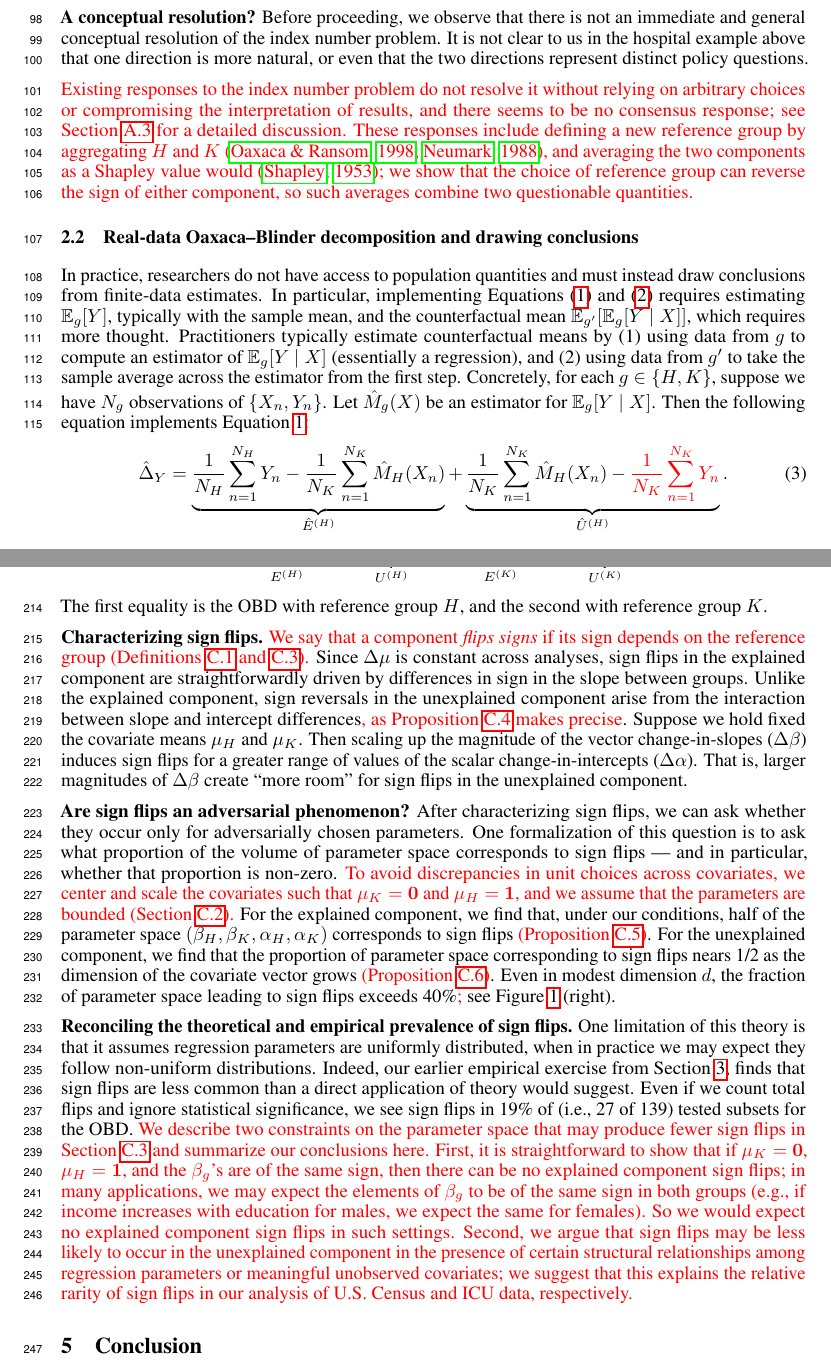
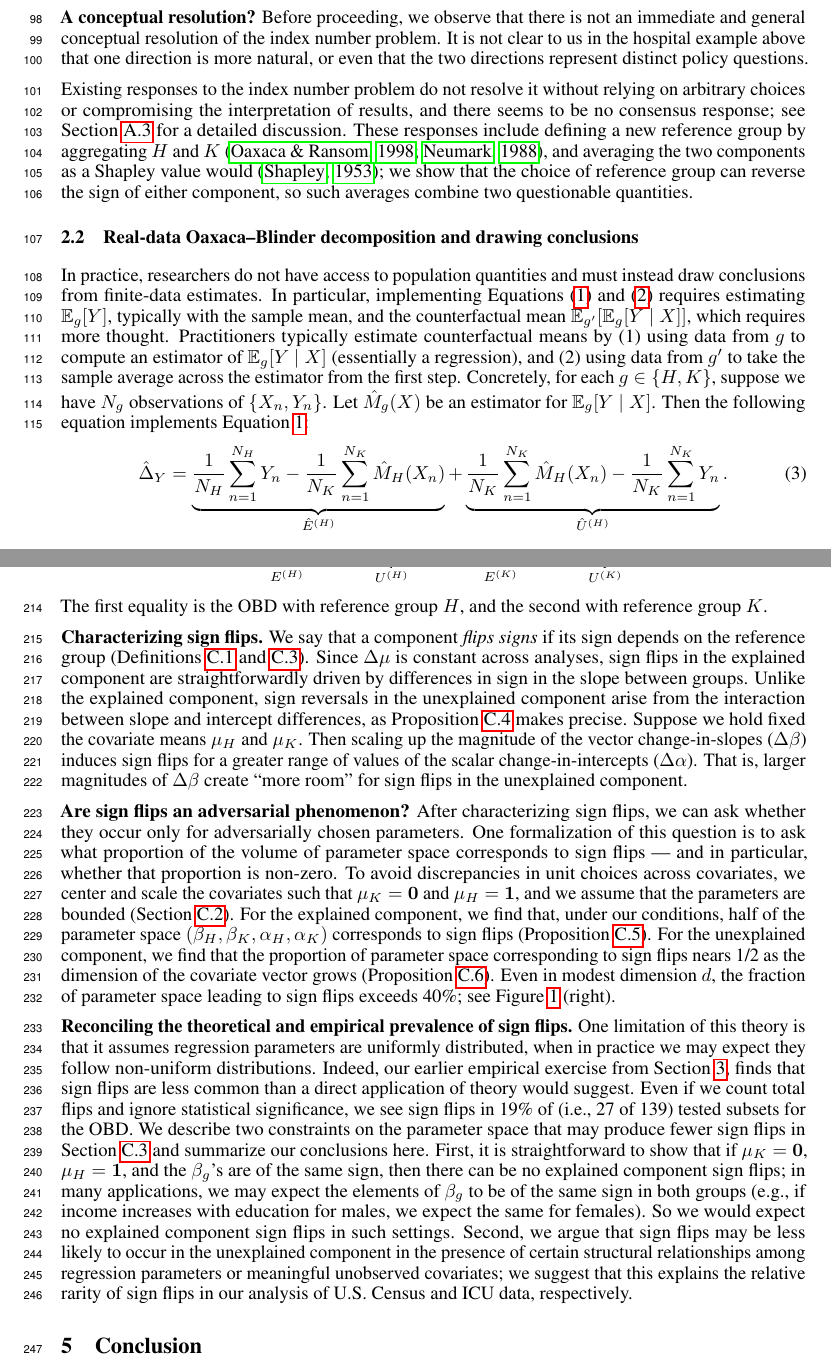
Before and after one commit to manuelquinteroc/OBD_AISTATS27, a LaTeX paper (neurips2026/workshop submission/submission_tae.tex, which reads neurips2026/workshop submission/Sections/02_pooled_OBD.tex, neurips2026/workshop submission/Sections/05_sign_reversal.tex): two parts of pages 3 and 6 of 28, joined at a grey line, cut so that both start at the same text. Compiled offline with pdfLaTeX.

Commit message:
removed red colors

```diff
--- a/neurips2026/workshop submission/Sections/02_pooled_OBD.tex
+++ b/neurips2026/workshop submission/Sections/02_pooled_OBD.tex
@@ -69,8 +69,8 @@ that in general, $E^{(K)} \neq E^{(H)}$ and $U^{(K)} \neq U^{(H)}$.
 Before proceeding, we observe that there is not an immediate and general conceptual resolution of the index number problem.
 It is not clear to us in the hospital example above that one direction is more natural, or even that the two directions represent distinct policy questions.
 
-\textcolor{red}{Existing responses to the index number problem do not resolve it without relying on arbitrary choices or compromising the interpretation of results, and there seems to be no consensus response; see \cref{sec:existing_index_number} for a detailed discussion.
-These responses include defining a new reference group by aggregating $H$ and $K$ \citep{oaxacaRansom1998,neumark1988}, and averaging the two components as a Shapley value would \citep{Shapley1953}; we show that the choice of reference group can reverse the sign of either component, so such averages combine two questionable quantities.}
+Existing responses to the index number problem do not resolve it without relying on arbitrary choices or compromising the interpretation of results, and there seems to be no consensus response; see \cref{sec:existing_index_number} for a detailed discussion.
+These responses include defining a new reference group by aggregating $H$ and $K$ \citep{oaxacaRansom1998,neumark1988}, and averaging the two components as a Shapley value would \citep{Shapley1953}; we show that the choice of reference group can reverse the sign of either component, so such averages combine two questionable quantities.
 %\textcolor{red}{In practice, we also do not see a consensus approach, even within fields of study; we survey how published work chooses a reference group in \cref{sec:existing_index_number}.}
 
 %%% MOVED to \cref{sec:existing_index_number} (Appendix A.3): the survey below. The two responses above are
@@ -99,7 +99,7 @@ Then the following equation implements \cref{eq:OB_H_Counterfactual}:
     \hat{\Delta}_Y
     \label{eq:NOBD_H_estimated}
     &=\underbrace{ \frac{1}{N_H} \sum_{n=1}^{N_H} Y_n - \frac{1}{N_K} \sum_{n=1}^{N_K} \hat{M}_H(X_n)}_{\hat{E}^{(H)}}
-     + \underbrace{\frac{1}{N_K} \sum_{n=1}^{N_K} \hat{M}_H(X_n) - \textcolor{red}{\frac{1}{N_K} \sum_{n=1}^{N_K} Y_n}}_{\hat{U}^{(H)} }.
+     + \underbrace{\frac{1}{N_K} \sum_{n=1}^{N_K} \hat{M}_H(X_n) - \frac{1}{N_K} \sum_{n=1}^{N_K} Y_n}_{\hat{U}^{(H)} }.
 \end{align}
 
 In the literature, the term \emph{OBD} historically refers to using \cref{eq:OB_H_Counterfactual,eq:OB_K_Counterfactual} with the further choice of linear regression to compute $\hat{M}_g(X)$.
--- a/neurips2026/workshop submission/Sections/05_sign_reversal.tex
+++ b/neurips2026/workshop submission/Sections/05_sign_reversal.tex
@@ -32,10 +32,10 @@ The first equality is the OBD with reference group $H$, and the second with refe
 
 
 \textbf{Characterizing sign flips.}
-\textcolor{red}{We say that a component \emph{flips signs} if its sign depends on the reference group (\cref{defn:sign_flip_explained,def:unexplained_sign_flip}).}
+We say that a component \emph{flips signs} if its sign depends on the reference group (\cref{defn:sign_flip_explained,def:unexplained_sign_flip}).
 Since $\Delta\mu$ is constant across analyses, sign flips in the explained component are straightforwardly driven
 by differences in sign in the slope between groups.
-Unlike the explained component, sign reversals in the unexplained component arise from the interaction between slope and intercept differences\textcolor{red}{, as \cref{thm:unexplained_ordering_sensitivity} makes precise}.
+Unlike the explained component, sign reversals in the unexplained component arise from the interaction between slope and intercept differences, as \cref{thm:unexplained_ordering_sensitivity} makes precise.
 Suppose we hold fixed the covariate means $\mu_H$ and $\mu_K$. Then scaling up the magnitude of the vector change-in-slopes ($\Delta \beta$) induces sign flips for a greater range of values
 of the scalar change-in-intercepts ($\Delta \alpha$).
 That is, larger magnitudes of \( \Delta \beta \) create ``more room'' for sign flips in the unexplained component.
@@ -43,18 +43,18 @@ That is, larger magnitudes of \( \Delta \beta \) create ``more room'' for sign f
 \textbf{Are sign flips an adversarial phenomenon?}
 After characterizing sign flips, we can ask whether they occur only for adversarially chosen parameters.
 One formalization of this question is to ask what proportion of the volume of parameter space corresponds to sign flips --- and in particular, whether that proportion is non-zero.
-\textcolor{red}{To avoid discrepancies in unit choices across covariates, we center and scale the covariates such that $\mu_K = \mathbf{0}$ and $\mu_H = \mathbf{1}$, and we assume that the parameters are bounded (\cref{sec:sign_flip_fraction}).}
-For the explained component, we find that, under our conditions, half of the parameter space $(\beta_H, \beta_K, \alpha_H, \alpha_K)$ corresponds to sign flips \textcolor{red}{(\cref{prop:explained_fraction})}.
-For the unexplained component, we find that the proportion of parameter space corresponding to sign flips nears 1/2 as the dimension of the covariate vector grows \textcolor{red}{(\cref{prop:unexplained_fraction})}.
-Even in modest dimension $d$, the fraction of parameter space leading to sign flips exceeds 40\%\textcolor{red}{;} see \cref{fig:sign_flip_overview} (right).
+To avoid discrepancies in unit choices across covariates, we center and scale the covariates such that $\mu_K = \mathbf{0}$ and $\mu_H = \mathbf{1}$, and we assume that the parameters are bounded (\cref{sec:sign_flip_fraction}).
+For the explained component, we find that, under our conditions, half of the parameter space $(\beta_H, \beta_K, \alpha_H, \alpha_K)$ corresponds to sign flips (\cref{prop:explained_fraction}).
+For the unexplained component, we find that the proportion of parameter space corresponding to sign flips nears 1/2 as the dimension of the covariate vector grows (\cref{prop:unexplained_fraction}).
+Even in modest dimension $d$, the fraction of parameter space leading to sign flips exceeds 40\%; see \cref{fig:sign_flip_overview} (right).
 
 \textbf{Reconciling the theoretical and empirical prevalence of sign flips.}
 One limitation of this theory is that it assumes regression parameters are uniformly distributed, when in practice we may expect they follow non-uniform distributions.
 Indeed, our earlier empirical exercise from \cref{tab:flip_summary_main}, finds that sign flips are less common than a direct application of theory would suggest.
 Even if we count total flips and ignore statistical significance, we see sign flips in 19\% of (i.e., 27 of 139) tested subsets for the OBD.
-\textcolor{red}{We describe two constraints on the parameter space that may produce fewer sign flips in \cref{sec:reconciling_theory_empirics} and summarize our conclusions here.
+We describe two constraints on the parameter space that may produce fewer sign flips in \cref{sec:reconciling_theory_empirics} and summarize our conclusions here.
 First, it is straightforward to show that if $\mu_K = \mathbf{0}$, $\mu_H = \mathbf{1}$, and the $\beta_g$'s are of the same sign, then there can be no explained component sign flips; in many applications, we may expect the elements of $\beta_g$ to be of the same sign in both groups (e.g., if income increases with education for males, we expect the same for females). So we would expect no explained component sign flips in such settings.
-Second, we argue that sign flips may be less likely to occur in the unexplained component in the presence of certain structural relationships among regression parameters or meaningful unobserved covariates; we suggest that this explains the relative rarity of sign flips in our analysis of U.S.\ Census and ICU data, respectively.}
+Second, we argue that sign flips may be less likely to occur in the unexplained component in the presence of certain structural relationships among regression parameters or meaningful unobserved covariates; we suggest that this explains the relative rarity of sign flips in our analysis of U.S.\ Census and ICU data, respectively.
 
 %\cref{rmk:no_explained_sign_flip} could then explain why we observe explained component sign flips in only 11 out of the 139 subgroups we test (\cref{tab:flip_summary_explained}).
 %\cref{prop:no_sign_flip} is one explanation for why sign flips are rare in our analysis of U.S. labor force data (\cref{appendix:us_labor_force}): \cref{ass:no_sign_flip} holds in 182 out of 400 comparisons we search (45.5\%), ruling out unexplained component sign flips in those cases.
```
Also changed, not shown: neurips2026/workshop submission/Sections/03_real_healthcare_example.tex (+4 -4 lines), neurips2026/workshop submission/Sections/02_pooled_OBD.tex (2 more changed lines), neurips2026/workshop submission/Sections/05_sign_reversal.tex (4 more changed lines).
